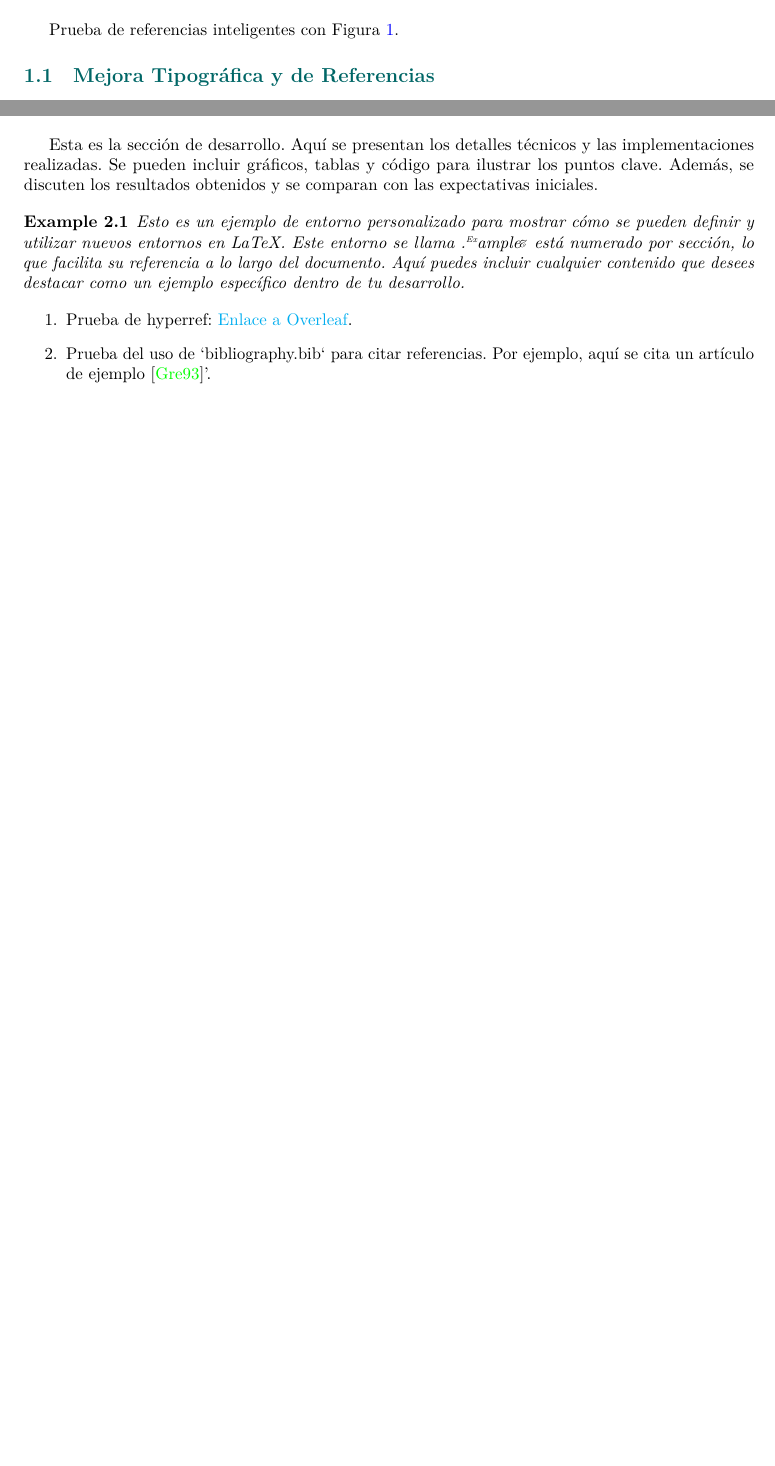
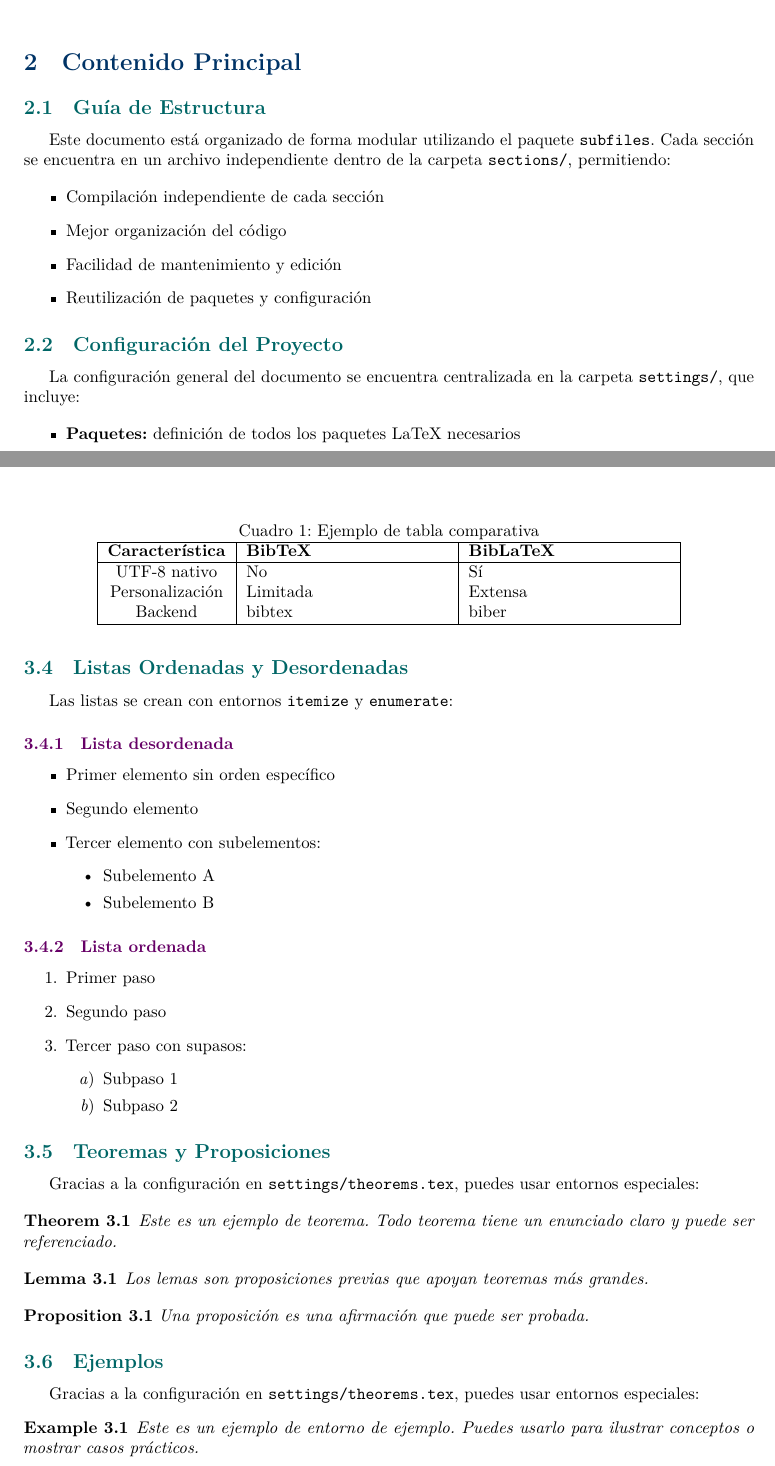
Before and after one commit to lfcondoriz/fundamental-analysis, a LaTeX document (src/main.tex, which reads src/sections/content.tex, src/sections/development.tex, src/sections/examples.tex): two parts of pages 2 and 3 of 3 before the commit and two parts of pages 2 and 5 of 7 after it, joined at a grey line, cut at the place of the change, the shorter picture padded with empty space. Compiled offline with LuaLaTeX.

Commit message:
feat(latex): restructure document sections and add new content files

```diff
--- /dev/null
+++ b/src/sections/content.tex
@@ -0,0 +1,24 @@
+\documentclass[/work/src/main.tex]{subfiles}
+
+\begin{document}
+
+\section{Contenido Principal}
+
+\subsection{Guía de Estructura}
+Este documento está organizado de forma modular utilizando el paquete \texttt{subfiles}. Cada sección se encuentra en un archivo independiente dentro de la carpeta \texttt{sections/}, permitiendo:
+
+\begin{itemize}
+    \item Compilación independiente de cada sección
+    \item Mejor organización del código
+    \item Facilidad de mantenimiento y edición
+    \item Reutilización de paquetes y configuración
+\end{itemize}
+
+\subsection{Configuración del Proyecto}
+La configuración general del documento se encuentra centralizada en la carpeta \texttt{settings/}, que incluye:
+
+\begin{itemize}
+    \item \textbf{Paquetes:} definición de todos los paquetes LaTeX necesarios
+    \item \textbf{Estilos:} colores, fuentes y diseño visual
+    \item \textbf{Bibliografía:} gestión de referencias bibliográficas
+    \item \textbf{Macros:} comandos personalizados reutilizables
--- a/src/sections/development.tex
+++ /dev/null
@@ -1,15 +0,0 @@
-\documentclass[/work/src/main.tex]{subfiles}
-
-\begin{document}
-\section{Development}
-Esta es la sección de desarrollo. Aquí se presentan los detalles técnicos y las implementaciones realizadas. Se pueden incluir gráficos, tablas y código para ilustrar los puntos clave. Además, se discuten los resultados obtenidos y se comparan con las expectativas iniciales.
-
-\begin{example} Esto es un ejemplo de entorno personalizado para mostrar cómo se pueden definir y utilizar nuevos entornos en LaTeX. Este entorno se llama "Example" y está numerado por sección, lo que facilita su referencia a lo largo del documento. Aquí puedes incluir cualquier contenido que desees destacar como un ejemplo específico dentro de tu desarrollo.
-\end{example}
-
-\begin{enumerate}
-    \item Prueba de hyperref: \href{https://www.overleaf.com/learn/latex/Hyperlinks}{Enlace a Overleaf}.
-    \item Prueba del uso de `bibliography.bib` para citar referencias. Por ejemplo, aquí se cita un artículo de ejemplo \cite{greenwade93}'.
-\end{enumerate}
-
-\end{document}
--- /dev/null
+++ b/src/sections/examples.tex
@@ -0,0 +38,62 @@
+\begin{table}[h]
+    \centering
+    \caption{Ejemplo de tabla comparativa}
+    \label{tab:comparison}
+    \begin{tabularx}{0.8\textwidth}{|c|X|X|}
+        \hline
+        \textbf{Característica} & \textbf{BibTeX} & \textbf{BibLaTeX} \\
+        \hline
+        UTF-8 nativo & No & Sí \\
+        Personalización & Limitada & Extensa \\
+        Backend & bibtex & biber \\
+        \hline
+    \end{tabularx}
+\end{table}
+
+Referencia a \cref{tab:comparison}: nota cómo \texttt{cleveref} detecta automáticamente que es una tabla.
+
+\subsection{Listas Ordenadas y Desordenadas}
+Las listas se crean con entornos \texttt{itemize} y \texttt{enumerate}:
+
+\subsubsection{Lista desordenada}
+\begin{itemize}
+    \item Primer elemento sin orden específico
+    \item Segundo elemento
+    \item Tercer elemento con subelementos:
+    \begin{itemize}
+        \item Subelemento A
+        \item Subelemento B
+    \end{itemize}
+\end{itemize}
+
+\subsubsection{Lista ordenada}
+\begin{enumerate}
+    \item Primer paso
+    \item Segundo paso
+    \item Tercer paso con supasos:
+    \begin{enumerate}
+        \item Subpaso 1
+        \item Subpaso 2
+    \end{enumerate}
+\end{enumerate}
+
+\subsection{Teoremas y Proposiciones}
+Gracias a la configuración en \texttt{settings/theorems.tex}, puedes usar entornos especiales:
+
+\begin{theorem}
+    Este es un ejemplo de teorema. Todo teorema tiene un enunciado claro y puede ser referenciado.
+\end{theorem}
+
+\begin{lemma}
+    Los lemas son proposiciones previas que apoyan teoremas más grandes.
+\end{lemma}
+
+\begin{proposition}
+    Una proposición es una afirmación que puede ser probada.
+\end{proposition}
+
+\subsection{Ejemplos}
+Gracias a la configuración en \texttt{settings/theorems.tex}, puedes usar entornos especiales:
+\begin{example}
+    Este es un ejemplo de entorno de ejemplo. Puedes usarlo para ilustrar conceptos o mostrar casos prácticos.
+\end{example}
@@ -0,0 +106 @@
+    \item \texttt{\textbackslash Cref{eq:gaussian}\}} → \Cref{eq:gaussian}
--- a/src/settings/theorems.tex
+++ b/src/settings/theorems.tex
@@ -2,3 +2,6 @@
 %% ENTORNOS PERSONALIZADOS
 %% ----------------------------
 \newtheorem{example}{Example}[section] % Entorno "Example" numerado por sección
+\newtheorem{proposition}{Proposition}[section] % Entorno "Proposition" numerado por sección
+\newtheorem{theorem}{Theorem}[section] % Entorno "Theorem" numerado por sección
+\newtheorem{lemma}{Lemma}[section] % Entorno "Lemma" numerado por sección
```
Also changed, not shown: src/main.tex (+3 -1 lines), src/sections/conclusion.tex (added, +54 -0 lines), src/sections/introduction.tex (+0 -28 lines), src/sections/content.tex (29 more changed lines), src/sections/examples.tex (51 more changed lines).
